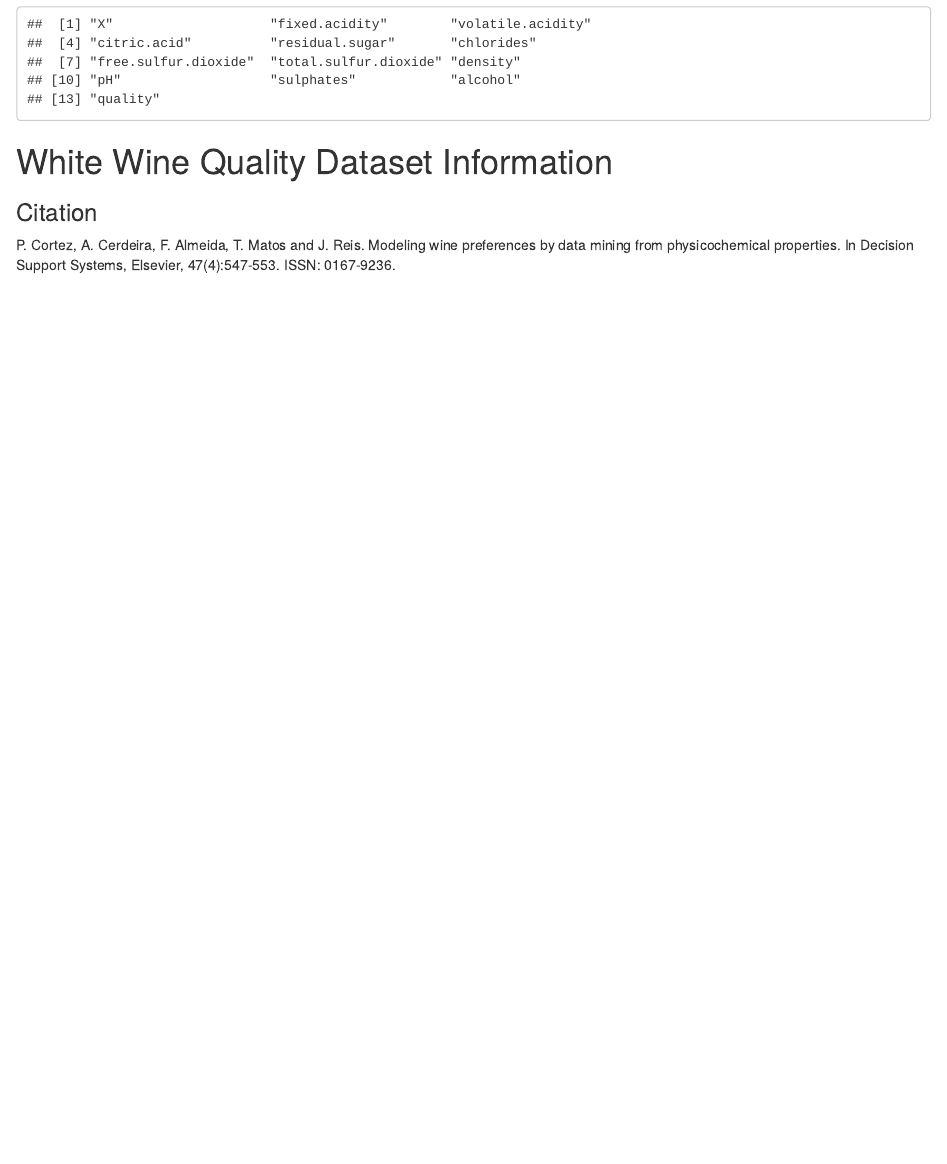
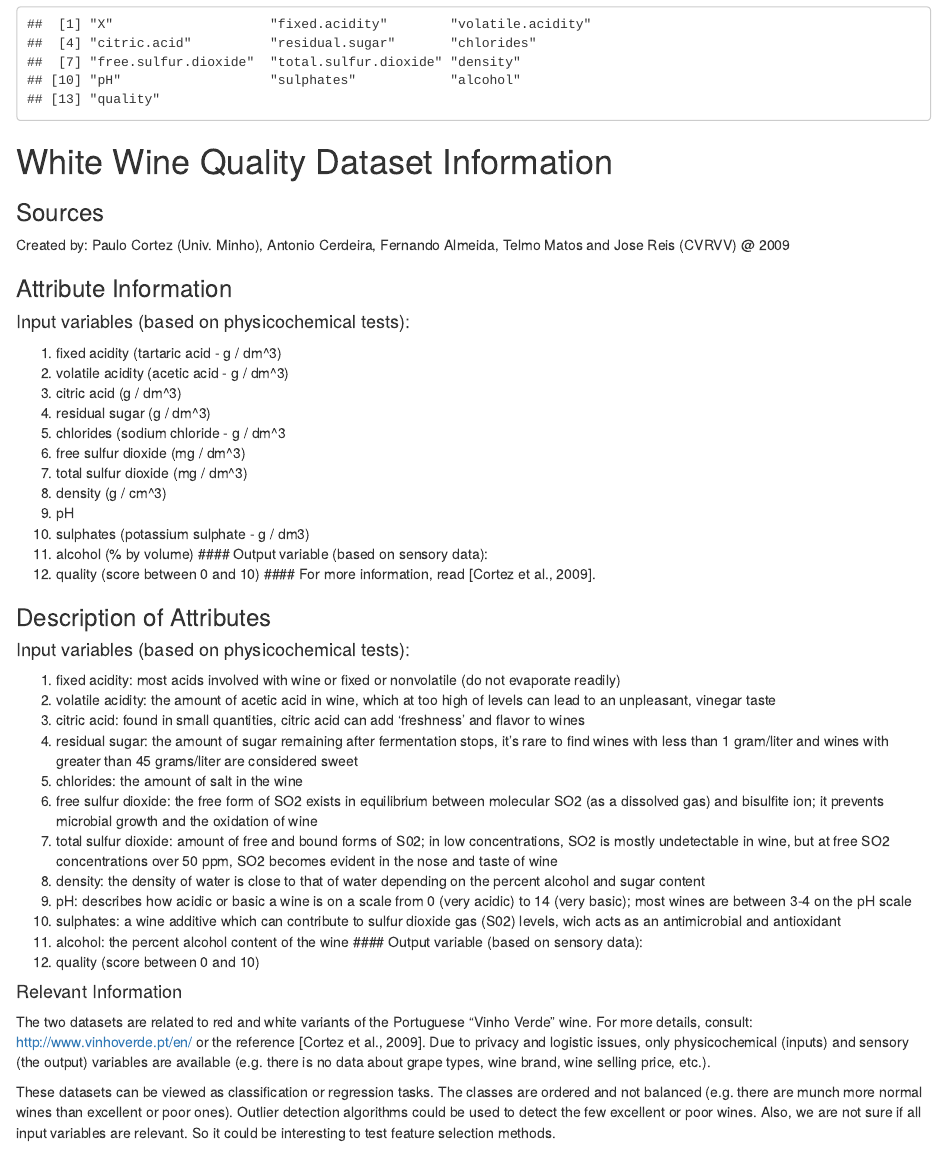
Before and after one commit to bcko/Ud-DA-EDA-WhiteWineQuality, an R Markdown document (white-wine-quality-exploration.rmd): the page in a window 1100 px wide, from 270 px down. The pictures show the output file white-wine-quality-exploration.html that the author committed with the source, opened offline.

Commit message:
dataset information complete

````diff
--- a/white-wine-quality-exploration.rmd
+++ b/white-wine-quality-exploration.rmd
@@ -31,8 +31,23 @@ names(wineData)
 ```
 
 # White Wine Quality Dataset Information
-### Citation
-P. Cortez, A. Cerdeira, F. Almeida, T. Matos and J. Reis.
-  Modeling wine preferences by data mining from physicochemical properties.
-  In Decision Support Systems, Elsevier, 47(4):547-553. ISSN: 0167-9236.
+### Sources
+Created by: Paulo Cortez (Univ. Minho), Antonio Cerdeira, Fernando Almeida, Telmo Matos and Jose Reis (CVRVV) @ 2009
 
+### Attribute Information
+
+#### Input variables (based on physicochemical tests):
+1. fixed acidity (tartaric acid - g / dm^3)
+2. volatile acidity (acetic acid - g / dm^3)
+3. citric acid (g / dm^3)
+4. residual sugar (g / dm^3)
+5. chlorides (sodium chloride - g / dm^3
+6. free sulfur dioxide (mg / dm^3)
+7. total sulfur dioxide (mg / dm^3)
+8. density (g / cm^3)
+9. pH
+10. sulphates (potassium sulphate - g / dm3)
+11. alcohol (% by volume)
+#### Output variable (based on sensory data):
+12. quality (score between 0 and 10)
+#### For more information, read [Cortez et al., 2009].
@@ -42,5 +54,6 @@ P. Cortez, A. Cerdeira, F. Almeida, T. Matos and J. Reis.
 
 ### Description of Attributes
+#### Input variables (based on physicochemical tests):
 1. fixed acidity: most acids involved with wine or fixed or nonvolatile (do not evaporate readily)
 2. volatile acidity: the amount of acetic acid in wine, which at too high of levels can lead to an unpleasant, vinegar taste
 3. citric acid: found in small quantities, citric acid can add 'freshness' and flavor to wines
@@ -52,6 +65,17 @@ P. Cortez, A. Cerdeira, F. Almeida, T. Matos and J. Reis.
 9. pH: describes how acidic or basic a wine is on a scale from 0 (very acidic) to 14 (very basic); most wines are between 3-4 on the pH scale
 10. sulphates: a wine additive which can contribute to sulfur dioxide gas (S02) levels, wich acts as an antimicrobial and antioxidant
 11. alcohol: the percent alcohol content of the wine
-
 #### Output variable (based on sensory data):
 12. quality (score between 0 and 10)
+
+#### Relevant Information
+The two datasets are related to red and white variants of the Portuguese "Vinho Verde" wine.
+For more details, consult: http://www.vinhoverde.pt/en/ or the reference [Cortez et al., 2009].
+Due to privacy and logistic issues, only physicochemical (inputs) and sensory (the output) variables
+are available (e.g. there is no data about grape types, wine brand, wine selling price, etc.).
+
+These datasets can be viewed as classification or regression tasks.
+The classes are ordered and not balanced (e.g. there are munch more normal wines than
+excellent or poor ones). Outlier detection algorithms could be used to detect the few excellent
+or poor wines. Also, we are not sure if all input variables are relevant. So
+it could be interesting to test feature selection methods.
````
Also changed, not shown: white-wine-quality-exploration.html, white-wine-quality-exploration.rmd (13 more changed lines).
